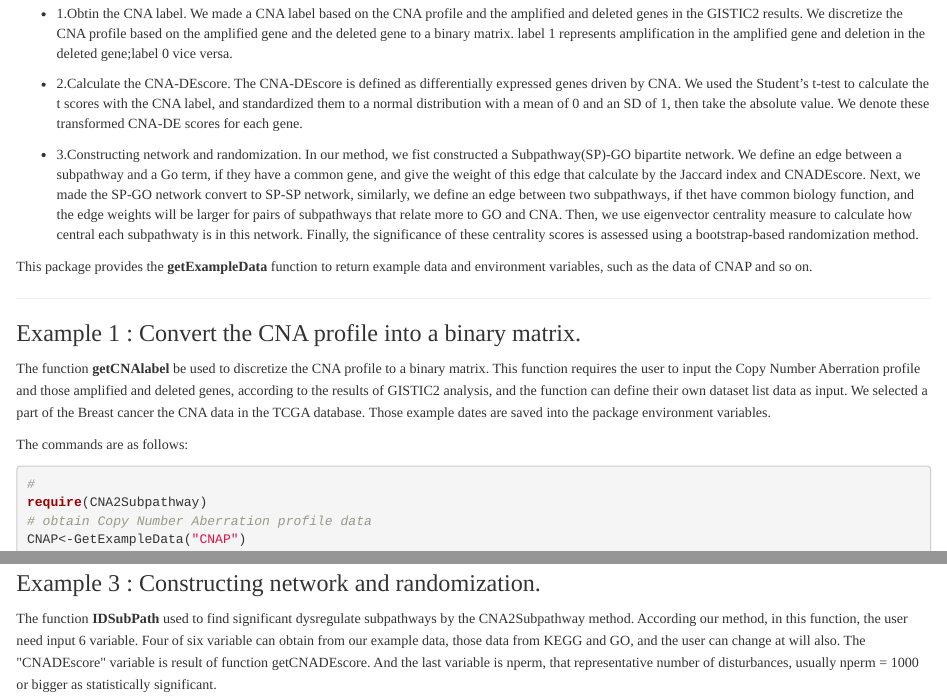
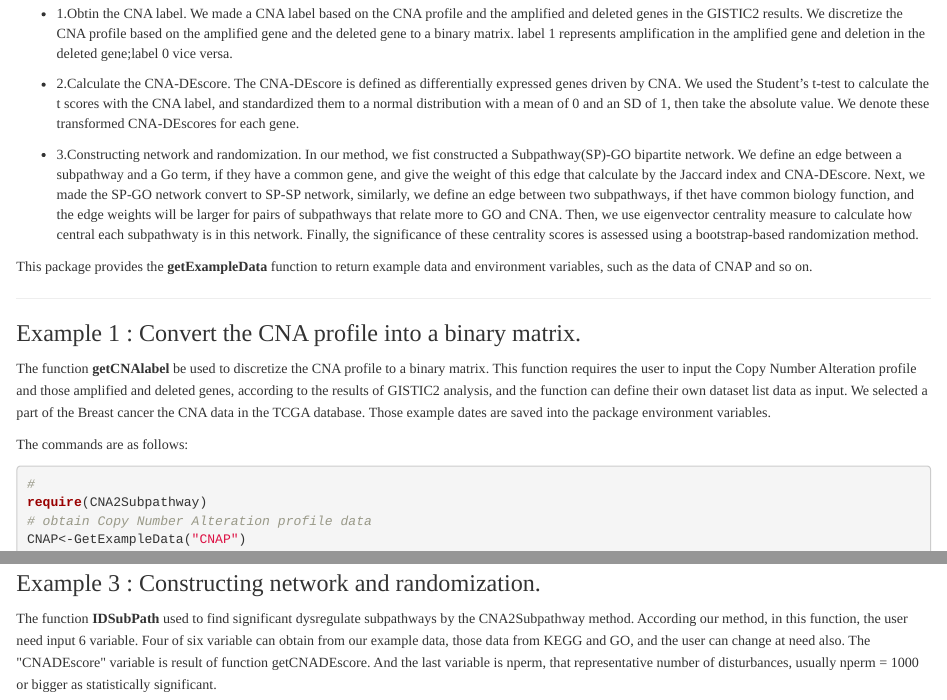
Before and after one commit to hanjunwei-lab/CNA2Subpathway, an R Markdown document (doc/CNA2Subpathway-vignette.Rmd): the page in a window 1100 px wide, from 450 px down, and a second part further down, joined at a grey line. The pictures show the output file doc/CNA2Subpathway-vignette.html that the author committed with the source, opened offline.

Commit message:
CNA2Subpathway update

````diff
--- a/doc/CNA2Subpathway-vignette.Rmd
+++ b/doc/CNA2Subpathway-vignette.Rmd
@@ -32,23 +32,23 @@ The IDSCNA method consists of three parts:
 
   - 1.Obtin the CNA label. We made a CNA label based on the CNA profile and the amplified and deleted genes in the GISTIC2 results. We discretize the CNA profile based on the amplified gene and the deleted gene to a binary matrix. label 1 represents amplification in the amplified gene and deletion in the deleted gene;label 0 vice versa.
 
-  - 2.Calculate the CNA-DEscore. The CNA-DEscore is defined as differentially expressed genes driven by CNA. We used the Student’s t-test to calculate the t scores with the CNA label, and standardized them to a normal distribution with a mean of 0 and an SD of 1, then take the absolute value. We denote these transformed CNA-DE scores for each gene.
+  - 2.Calculate the CNA-DEscore. The CNA-DEscore is defined as differentially expressed genes driven by CNA. We used the Student’s t-test to calculate the t scores with the CNA label, and standardized them to a normal distribution with a mean of 0 and an SD of 1, then take the absolute value. We denote these transformed CNA-DEscores for each gene.
 
-  - 3.Constructing network and randomization. In our method, we fist constructed a Subpathway(SP)-GO bipartite network. We define an edge between a subpathway and a Go term, if they have a common gene, and give the weight of this edge that calculate by the Jaccard index and CNADEscore. Next, we made the SP-GO network convert to SP-SP network, similarly, we define an edge between two subpathways, if thet have common biology function, and the edge weights will be larger for pairs of subpathways that relate more to GO and CNA. Then, we use eigenvector centrality measure to calculate how central each subpathwaty is in this network. Finally, the significance of these centrality scores is assessed using a bootstrap-based randomization method.
+  - 3.Constructing network and randomization. In our method, we fist constructed a Subpathway(SP)-GO bipartite network. We define an edge between a subpathway and a Go term, if they have a common gene, and give the weight of this edge that calculate by the Jaccard index and CNA-DEscore. Next, we made the SP-GO network convert to SP-SP network, similarly, we define an edge between two subpathways, if thet have common biology function, and the edge weights will be larger for pairs of subpathways that relate more to GO and CNA. Then, we use eigenvector centrality measure to calculate how central each subpathwaty is in this network. Finally, the significance of these centrality scores is assessed using a bootstrap-based randomization method.
 
    This package provides the **getExampleData** function to return example data and environment variables, such as the data of CNAP and so on.</font>
 
 *****
 ### <font face="微软雅黑">Example 1 : Convert the CNA profile into a binary matrix. </font>
 
-<font face="微软雅黑">  The function **getCNAlabel** be used to discretize the CNA profile to a binary matrix. This function requires the user to input the Copy Number Aberration profile and those amplified and deleted genes, according to the results of GISTIC2 analysis, and the function can define their own dataset list data as input. We selected a part of the Breast cancer the CNA data in the TCGA database. Those example dates are saved into the package environment variables.
+<font face="微软雅黑">  The function **getCNAlabel** be used to discretize the CNA profile to a binary matrix. This function requires the user to input the Copy Number Alteration profile and those amplified and deleted genes, according to the results of GISTIC2 analysis, and the function can define their own dataset list data as input. We selected a part of the Breast cancer the CNA data in the TCGA database. Those example dates are saved into the package environment variables.
 
 The commands are as follows: </font>
 
 ```{r eval=TRUE}
 #
 require(CNA2Subpathway)
-# obtain Copy Number Aberration profile data
+# obtain Copy Number Alteration profile data
 CNAP<-GetExampleData("CNAP")
 head(CNAP[1:10,1:10])
 # obtion amplified genes
@@ -65,7 +65,7 @@ head(CNAlabelresult[1:10,1:10])
 
 ### <font face="微软雅黑"> Example 2 : Calculate the CNA-DEscore. </font>
 
-<font face="微软雅黑"> The function **getCNADEscore** used to calculate CNA-DEscore for each gene, that via Student's t-test to computed t scores and than standardized them to a normal distribution with a mean of 0 and an SD of 1. We classify samples of gene expression data based on copy number aberration. This function requires the user input the gene expression profile(GEP) and the CNA label(the result of the function getCNAlabel).
+<font face="微软雅黑"> The function **getCNADEscore** used to calculate CNA-DEscore for each gene, that via Student's t-test to computed t scores and than standardized them to a normal distribution with a mean of 0 and an SD of 1. We classify samples of gene expression data based on copy number Alteration. This function requires the user input the gene expression profile(GEP) and the CNA label(the result of the function getCNAlabel).
 
   The commands are as follows: </font>
 
@@ -85,7 +85,7 @@ head(CNADEscore[1:10,])
 
 ###<font face="微软雅黑">  Example 3 : Constructing network and randomization. </font>
 
-<font face="微软雅黑">  The function **IDSubPath** used to find significant dysregulate subpathways by the CNA2Subpathway method. According our method, in this function, the user need input 6 variable. Four of six variable can obtain from our example data, those data from KEGG and GO, and the user can change at will also. The "CNADEscore" variable is result of function getCNADEscore. And the last variable is nperm, that representative number of disturbances, usually nperm = 1000 or bigger as statistically significant.
+<font face="微软雅黑">  The function **IDSubPath** used to find significant dysregulate subpathways by the CNA2Subpathway method. According our method, in this function, the user need input 6 variable. Four of six variable can obtain from our example data, those data from KEGG and GO, and the user can change at need also. The "CNADEscore" variable is result of function getCNADEscore. And the last variable is nperm, that representative number of disturbances, usually nperm = 1000 or bigger as statistically significant.
 
   The commands are as follows: </font>
 
````
Also changed, not shown: R/CNA2Subpathway-package.R (+1 -1 lines), R/GetExampleData.R (+1 -1 lines), R/getCNADEscore.R (+2 -2 lines), R/getCNAlabel.R (+1 -1 lines), R/plotDiscovermap.R (+2 -2 lines), doc/CNA2Subpathway-vignette.R (+1 -1 lines), vignettes/CNA2Subpathway-vignette.Rmd (+6 -6 lines), doc/CNA2Subpathway-vignette.html, 7 other files.
